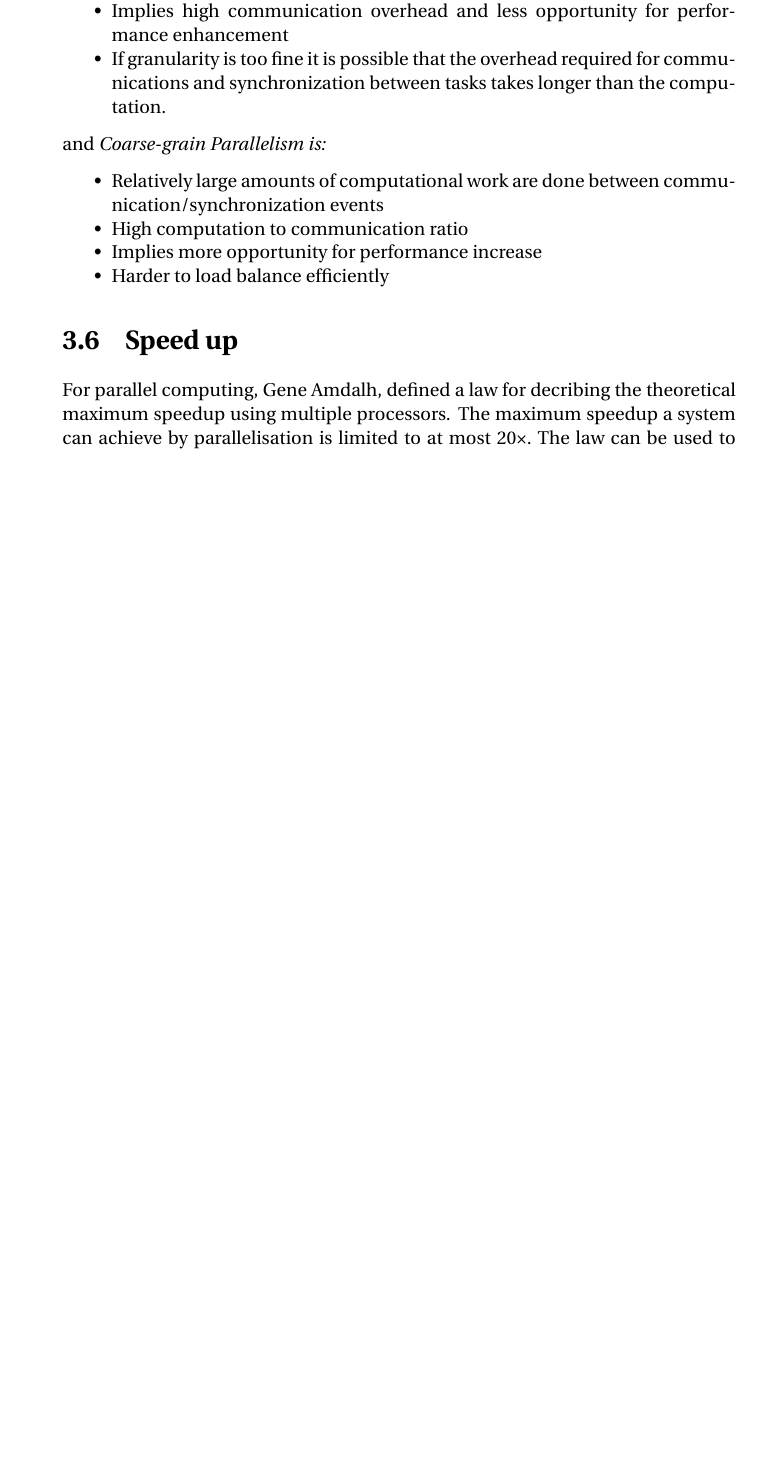
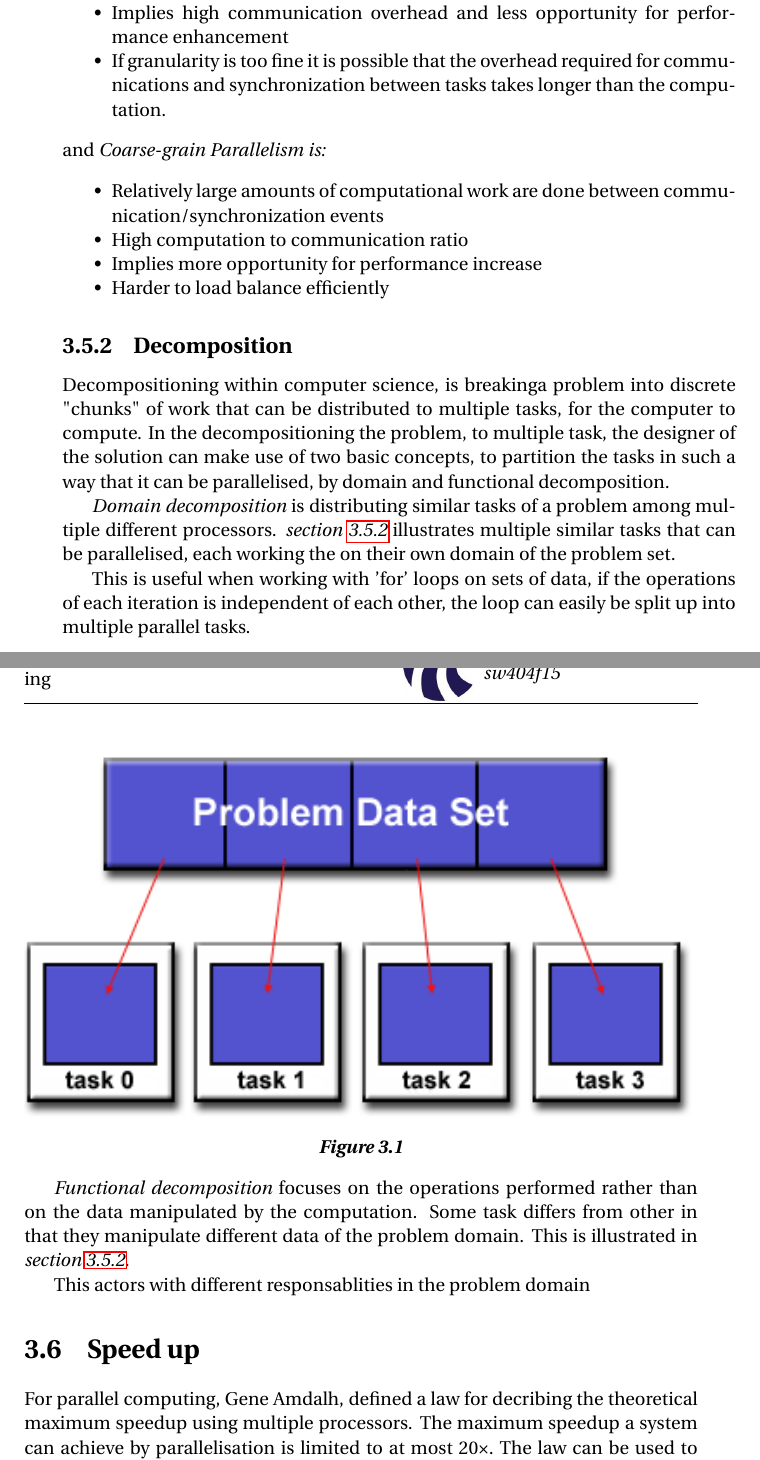
Before and after one commit to simonvandel/TLDR, a LaTeX thesis (Report/master.tex, which reads Report/Analysis/Supercomputing/discretisation.tex): part of page 16 of 35 before the commit and two parts of pages 16 and 17 of 37 after it, the two joined at a grey line, cut so that both start at the same text, the shorter picture padded with empty space. Compiled offline with pdfLaTeX.

Commit message:
fuck jer jens

```diff
--- a/Report/Analysis/Supercomputing/discretisation.tex
+++ b/Report/Analysis/Supercomputing/discretisation.tex
@@ -36,3 +36,18 @@ and \emph{Coarse-grain Parallelism is:}
 
   \item Harder to load balance efficiently
 \end{itemize}
+
+\subsection{Decomposition}
+  Decompositioning within computer science, is breakinga problem into discrete "chunks" of work that can be distributed to multiple tasks, for the computer to compute.
+  In the decompositioning the problem, to multiple task, the designer of the solution can make use of two basic concepts, to partition the tasks in such a way that it can be parallelised, by domain and functional decomposition.
+
+  \emph{Domain decomposition} is distributing similar tasks of a problem among multiple different processors. \cref{dom} illustrates multiple similar tasks that can be parallelised, each working the on their own domain of the problem set.
+
+  \begin{figure}[htbp]
+    \label{dom}  \includegraphics[width=\textwidth]{Analysis/Supercomputing/domain_decomp.png}
+    \caption{}
+  \end{figure}
+
+  This is useful when working with 'for' loops on sets of data, if the operations of each iteration is independent of each other, the loop can easily be split up into multiple parallel tasks.
+
+  \emph{Functional decomposition} focuses on the operations performed rather than on the data manipulated by the computation. Some task differs from other in that they manipulate different data of the problem domain. This is illustrated in \cref{fun}.
@@ -38,0 +58,3 @@ and \emph{Coarse-grain Parallelism is:}
+  \end{figure}
+
+  This actors with different responsablities in the problem domain
```
Also changed, not shown: Report/Analysis/Supercomputing/domain_decomp.png (added), Report/Analysis/Supercomputing/functional_decomp.png (added), Report/Analysis/Supercomputing/hybrid_model.png (added), Report/Analysis/Supercomputing/discretisation.tex (4 more changed lines), 3 other files.
